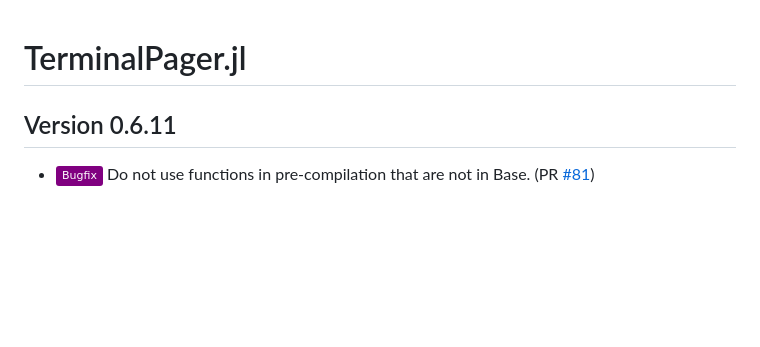
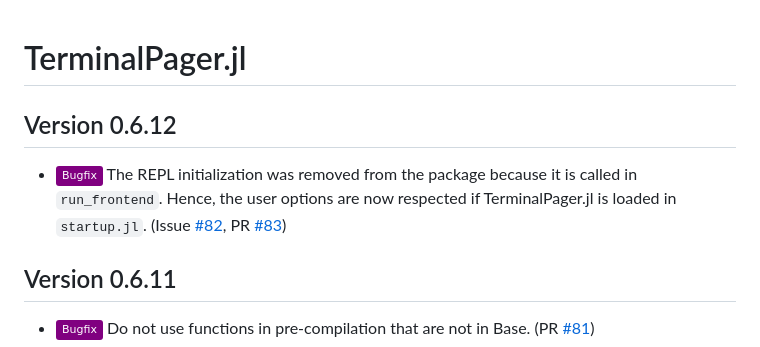
Before and after one commit to ronisbr/TerminalPager.jl, a Markdown page: CHANGELOG.md, the part around one of its changes. Drawn GitHub-style; badges without logos; blank space fills up the shorter version.

Commit message:
:books: Update CHANGELOG.md

```diff
--- a/CHANGELOG.md
+++ b/CHANGELOG.md
@@ -1,5 +1,12 @@
 TerminalPager.jl
 ================
+
+Version 0.6.12
+--------------
+
+- ![Bugfix][badge-bugfix] The REPL initialization was removed from the package because it is
+  called in `run_frontend`. Hence, the user options are now respected if TerminalPager.jl is
+  loaded in `startup.jl`. (Issue [#82][gh-issue-82], PR [#83][gh-pr-83])
 
 Version 0.6.11
 --------------
```
Also changed, not shown: other parts of CHANGELOG.md (+2 -0 lines).
